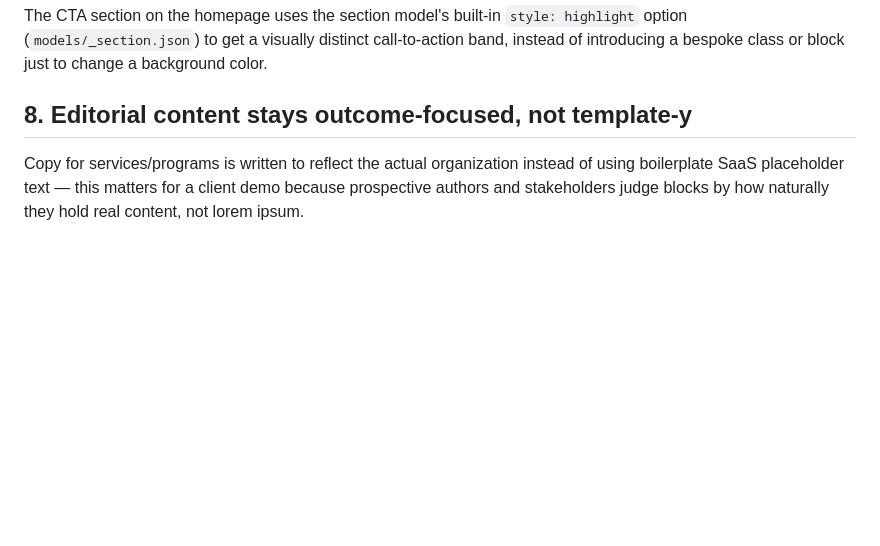
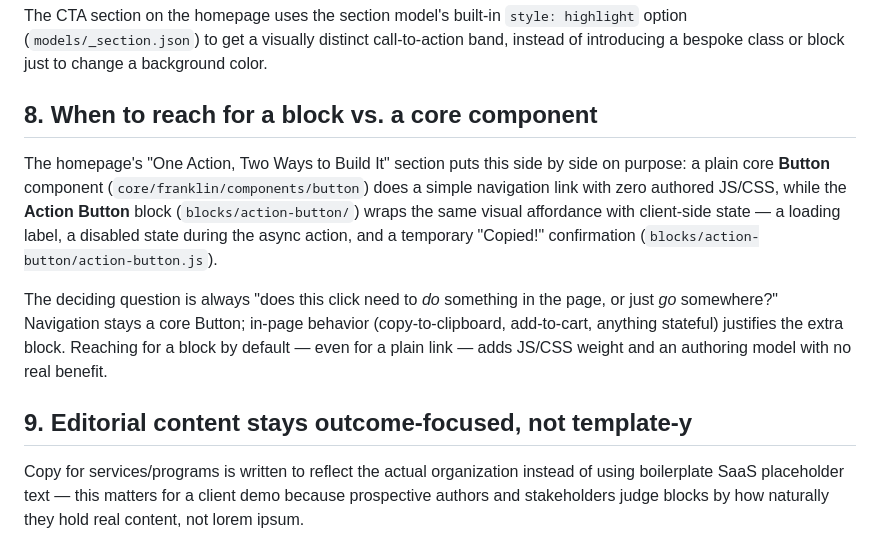
Before and after one commit to aditiagarwal28/eds-button-demo, a Markdown page: BEST_PRACTICES.md, the part around the change. GitHub-like rendering; blank space fills up the shorter version.

Commit message:
Document core component vs. block decision with a live example
Co-Authored-By: Claude Sonnet 5 <noreply@anthropic.com>

```diff
--- a/BEST_PRACTICES.md
+++ b/BEST_PRACTICES.md
@@ -74,7 +74,21 @@ The CTA section on the homepage uses the section model's built-in `style: highli
 option (`models/_section.json`) to get a visually distinct call-to-action band, instead of
 introducing a bespoke class or block just to change a background color.
 
-## 8. Editorial content stays outcome-focused, not template-y
+## 8. When to reach for a block vs. a core component
+
+The homepage's "One Action, Two Ways to Build It" section puts this side by side on purpose:
+a plain core **Button** component (`core/franklin/components/button`) does a simple navigation
+link with zero authored JS/CSS, while the **Action Button** block (`blocks/action-button/`)
+wraps the same visual affordance with client-side state — a loading label, a disabled state
+during the async action, and a temporary "Copied!" confirmation
+(`blocks/action-button/action-button.js`).
+
+The deciding question is always "does this click need to *do* something in the page, or just
+*go* somewhere?" Navigation stays a core Button; in-page behavior (copy-to-clipboard,
+add-to-cart, anything stateful) justifies the extra block. Reaching for a block by default —
+even for a plain link — adds JS/CSS weight and an authoring model with no real benefit.
+
+## 9. Editorial content stays outcome-focused, not template-y
 
 Copy for services/programs is written to reflect the actual organization instead of using
 boilerplate SaaS placeholder text — this matters for a client demo because prospective
```
